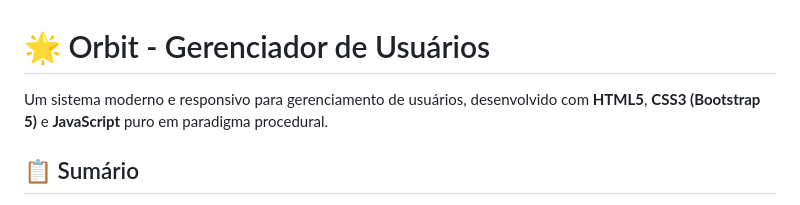
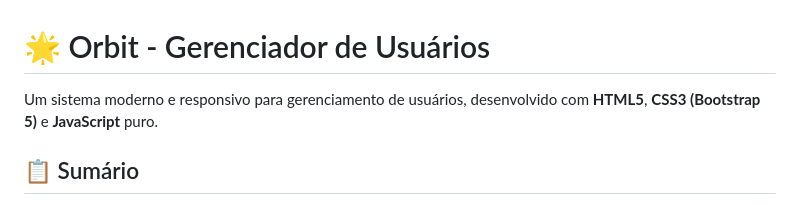
Before and after one commit to NascimentoJhesimiel/Orbit, a Markdown page: README.md, the part around the change. Drawn GitHub-style.

Commit message:
docs: Update project description
Removed 'em paradigma procedural' from project description.

```diff
--- a/README.md
+++ b/README.md
@@ -1,6 +1,6 @@
 # 🌟 Orbit - Gerenciador de Usuários
 
-Um sistema moderno e responsivo para gerenciamento de usuários, desenvolvido com **HTML5**, **CSS3 (Bootstrap 5)** e **JavaScript** puro em paradigma procedural.
+Um sistema moderno e responsivo para gerenciamento de usuários, desenvolvido com **HTML5**, **CSS3 (Bootstrap 5)** e **JavaScript** puro.
 
 ## 📋 Sumário
 
```
